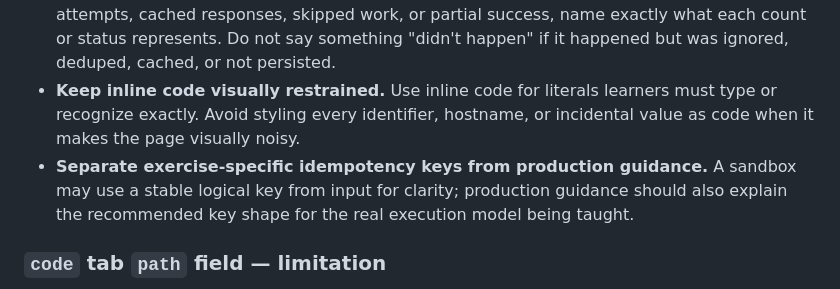
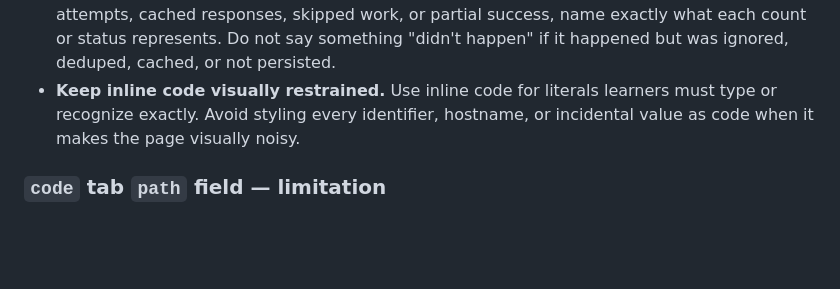
Before and after one commit to temporalio/edu-standalone-activities, a Markdown page: claude-lessons/instruqt-tracks.md, the part around the change. GitHub-like rendering; blank space fills up the shorter version.

Commit message:
Apply suggestion from @nadvolod

```diff
--- a/claude-lessons/instruqt-tracks.md
+++ b/claude-lessons/instruqt-tracks.md
@@ -85,7 +85,6 @@ Script names' suffix MUST match the container name in `config.yml`. Container `w
 - **Do not tell learners to save files in Instruqt.** The code editor auto-saves changes, so save instructions add confusion unless a specific non-Instruqt environment genuinely requires manual saving.
 - **Label observable outcomes precisely.** When a tutorial involves retries, duplicate attempts, cached responses, skipped work, or partial success, name exactly what each count or status represents. Do not say something "didn't happen" if it happened but was ignored, deduped, cached, or not persisted.
 - **Keep inline code visually restrained.** Use inline code for literals learners must type or recognize exactly. Avoid styling every identifier, hostname, or incidental value as code when it makes the page visually noisy.
-- **Separate exercise-specific idempotency keys from production guidance.** A sandbox may use a stable logical key from input for clarity; production guidance should also explain the recommended key shape for the real execution model being taught.
 
 ### `code` tab `path` field — limitation
 
```
